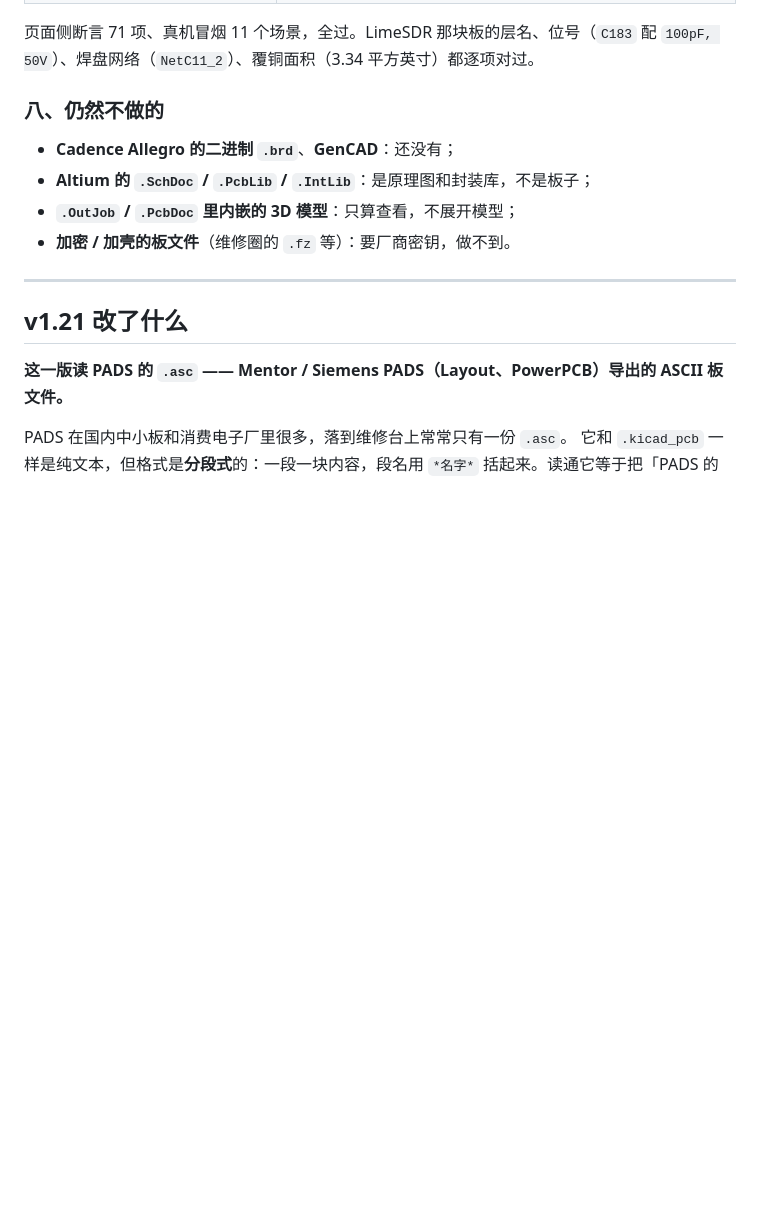
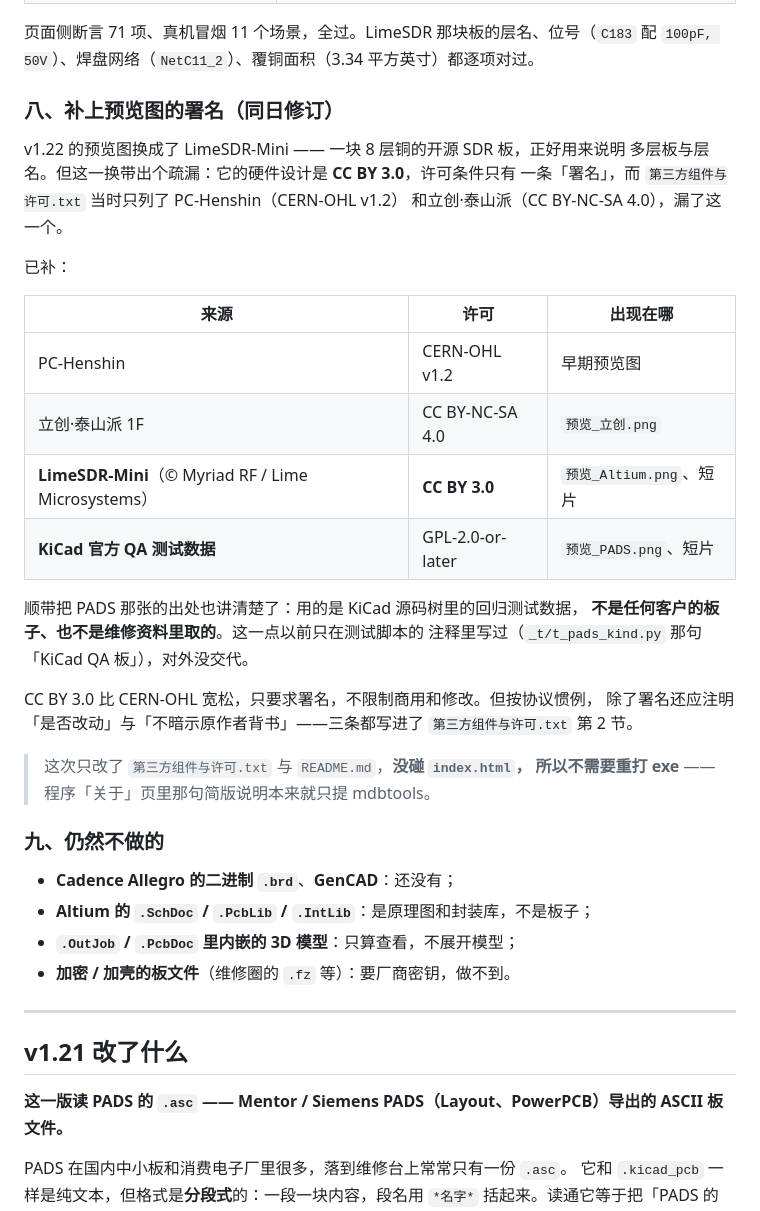
Before and after one commit to podcatcher962/copperlens, a Markdown page: CHANGELOG.md, the part around the change. GitHub-like rendering; blank space fills up the shorter version.

```diff
--- a/CHANGELOG.md
+++ b/CHANGELOG.md
@@ -131,7 +131,34 @@ ASCII 版把位号画成一条独立的 `Text`，**不跟元件绑**（二进制
 页面侧断言 71 项、真机冒烟 11 个场景，全过。LimeSDR 那块板的层名、位号（`C183` 配
 `100pF, 50V`）、焊盘网络（`NetC11_2`）、覆铜面积（3.34 平方英寸）都逐项对过。
 
-### 八、仍然不做的
+### 八、补上预览图的署名（同日修订）
+
+v1.22 的预览图换成了 LimeSDR-Mini —— 一块 8 层铜的开源 SDR 板，正好用来说明
+多层板与层名。但这一换带出个疏漏：它的硬件设计是 **CC BY 3.0**，许可条件只有
+一条「署名」，而 `第三方组件与许可.txt` 当时只列了 PC-Henshin（CERN-OHL v1.2）
+和立创·泰山派（CC BY-NC-SA 4.0），漏了这一个。
+
+已补：
+
+| 来源 | 许可 | 出现在哪 |
+|---|---|---|
+| PC-Henshin | CERN-OHL v1.2 | 早期预览图 |
+| 立创·泰山派 1F | CC BY-NC-SA 4.0 | `预览_立创.png` |
+| **LimeSDR-Mini**（© Myriad RF / Lime Microsystems） | **CC BY 3.0** | `预览_Altium.png`、短片 |
+| **KiCad 官方 QA 测试数据** | GPL-2.0-or-later | `预览_PADS.png`、短片 |
+
+顺带把 PADS 那张的出处也讲清楚了：用的是 KiCad 源码树里的回归测试数据，
+**不是任何客户的板子、也不是维修资料里取的**。这一点以前只在测试脚本的
+注释里写过（`_t/t_pads_kind.py` 那句「KiCad QA 板」），对外没交代。
+
+CC BY 3.0 比 CERN-OHL 宽松，只要求署名，不限制商用和修改。但按协议惯例，
+除了署名还应注明「是否改动」与「不暗示原作者背书」——三条都写进了
+`第三方组件与许可.txt` 第 2 节。
+
+> 这次只改了 `第三方组件与许可.txt` 与 `README.md`，**没碰 `index.html`，
+> 所以不需要重打 exe** —— 程序「关于」页里那句简版说明本来就只提 mdbtools。
+
+### 九、仍然不做的
 
 - **Cadence Allegro 的二进制 `.brd`**、**GenCAD**：还没有；
 - **Altium 的 `.SchDoc` / `.PcbLib` / `.IntLib`**：是原理图和封装库，不是板子；
```
